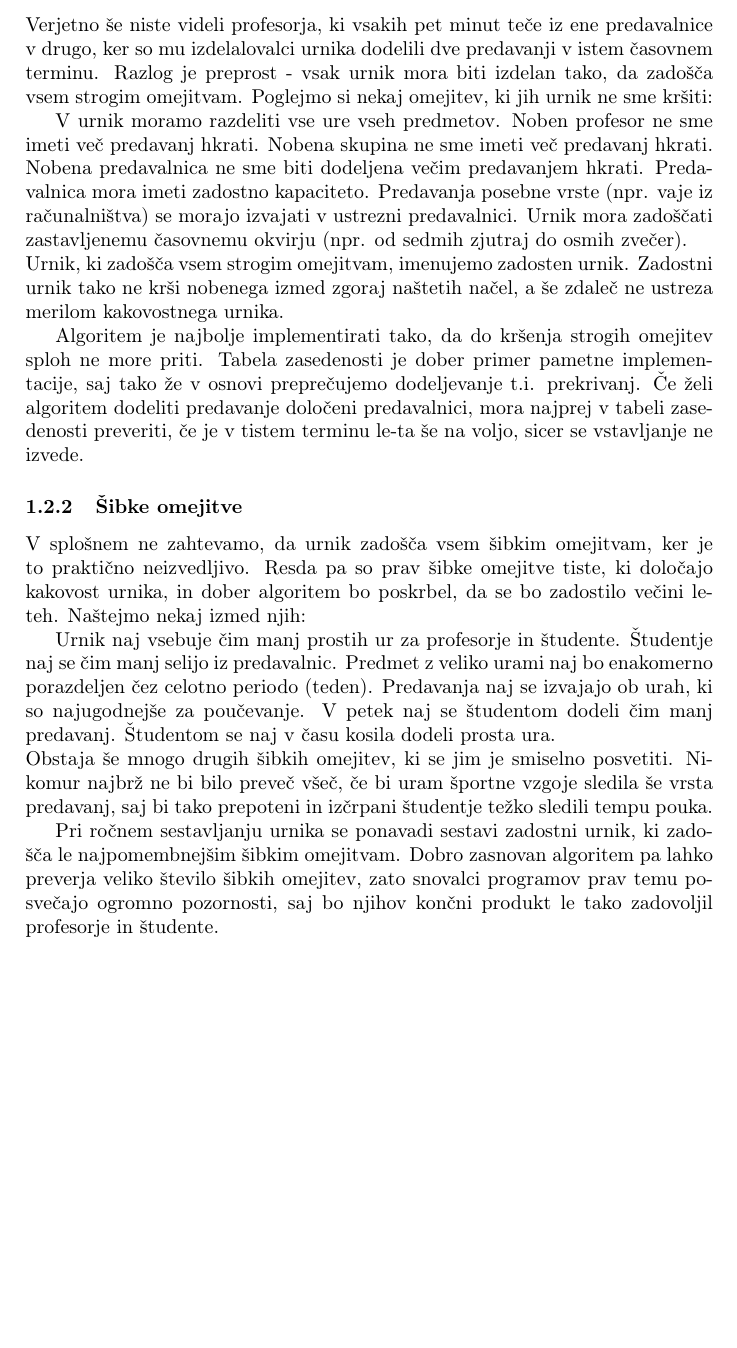
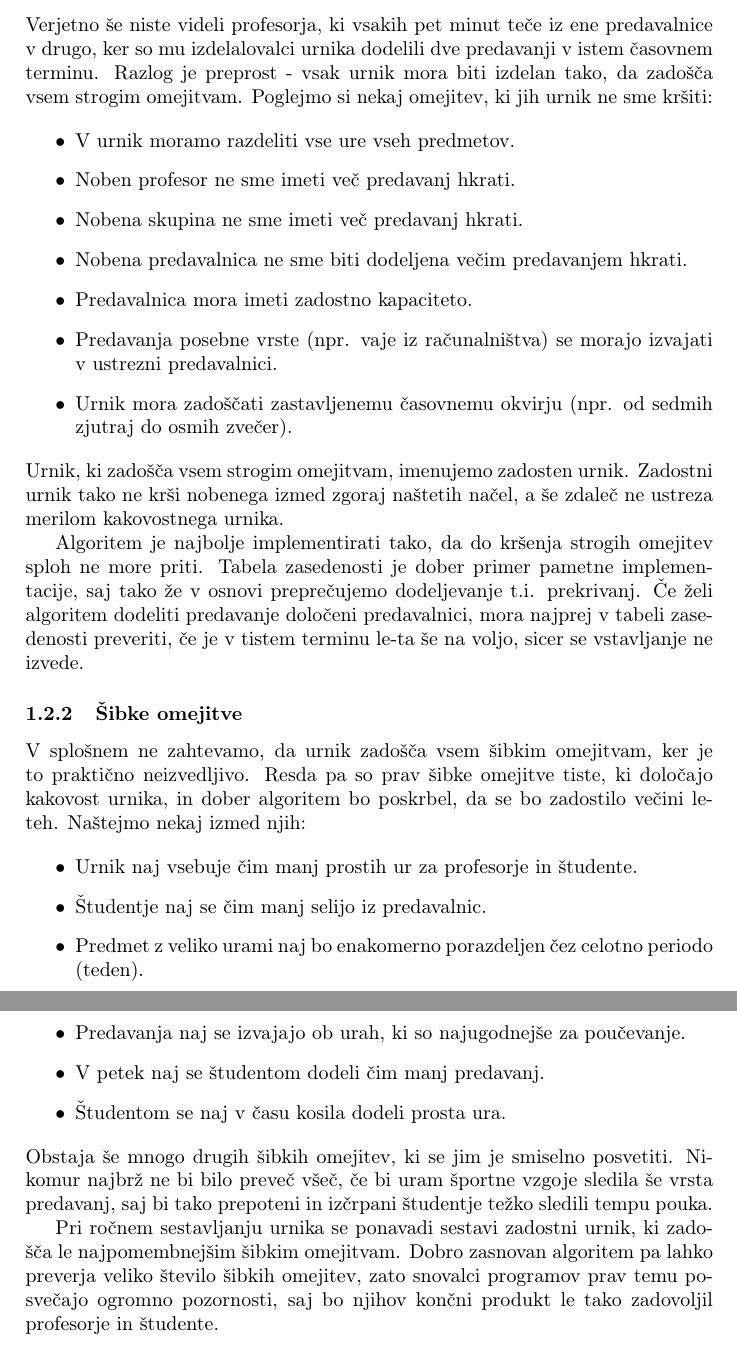
Before and after one commit to anamarijaturk/racunalniski-praktikum, a LaTeX document (06-uvod-v-latex/urnik/urnik.tex): part of page 3 of 9 before the commit and two parts of pages 3 and 4 of 9 after it, the two joined at a grey line, cut so that both start at the same text, the shorter picture padded with empty space. Compiled offline with pdfLaTeX.

Commit message:
last vaja

```diff
--- a/06-uvod-v-latex/urnik/urnik.tex
+++ b/06-uvod-v-latex/urnik/urnik.tex
@@ -172,13 +172,15 @@ Poglejmo si nekaj omejitev, ki jih urnik ne sme kršiti:
 
 % Vsaka od vrstic v okolju `itemize` je en element naštevanja.
 % začetek okolja itemize
-   V urnik moramo razdeliti vse ure vseh predmetov.
-   Noben profesor ne sme imeti več predavanj hkrati.
-   Nobena skupina ne sme imeti več predavanj hkrati.
-   Nobena predavalnica ne sme biti dodeljena večim predavanjem hkrati.
-   Predavalnica mora imeti zadostno kapaciteto.
-   Predavanja posebne vrste (npr. vaje iz računalništva) se morajo izvajati v ustrezni predavalnici.
-   Urnik mora zadoščati zastavljenemu časovnemu okvirju (npr. od sedmih zjutraj do osmih zvečer).
+\begin{itemize}
+   \item V urnik moramo razdeliti vse ure vseh predmetov.
+   \item Noben profesor ne sme imeti več predavanj hkrati.
+   \item Nobena skupina ne sme imeti več predavanj hkrati.
+   \item Nobena predavalnica ne sme biti dodeljena večim predavanjem hkrati.
+   \item Predavalnica mora imeti zadostno kapaciteto.
+   \item Predavanja posebne vrste (npr. vaje iz računalništva) se morajo izvajati v ustrezni predavalnici.
+   \item Urnik mora zadoščati zastavljenemu časovnemu okvirju (npr. od sedmih zjutraj do osmih zvečer).
+\end{itemize}
 % konec okolja itemize
 
 \noindent
@@ -201,12 +203,14 @@ poskrbel, da se bo zadostilo večini le-teh. Naštejmo nekaj izmed njih:
 
 % Vsaka od vrstic v okolju `itemize` je en element naštevanja.
 % začetek okolja itemize
-   Urnik naj vsebuje čim manj prostih ur za profesorje in študente.
-   Študentje naj se čim manj selijo iz predavalnic.
-   Predmet z veliko urami naj bo enakomerno porazdeljen čez celotno periodo (teden).
-   Predavanja naj se izvajajo ob urah, ki so najugodnejše za poučevanje.
-   V petek naj se študentom dodeli čim manj predavanj.
-   Študentom se naj v času kosila dodeli prosta ura.
+\begin{itemize}
+   \item Urnik naj vsebuje čim manj prostih ur za profesorje in študente.
+   \item Študentje naj se čim manj selijo iz predavalnic.
+   \item Predmet z veliko urami naj bo enakomerno porazdeljen čez celotno periodo (teden).
+   \item Predavanja naj se izvajajo ob urah, ki so najugodnejše za poučevanje.
+   \item V petek naj se študentom dodeli čim manj predavanj.
+   \item Študentom se naj v času kosila dodeli prosta ura.
+\end{itemize}
 % konec okolja itemize
 
 \noindent
```
Also changed, not shown: 06-uvod-v-latex/urnik/urnik.tex (36 more changed lines).
